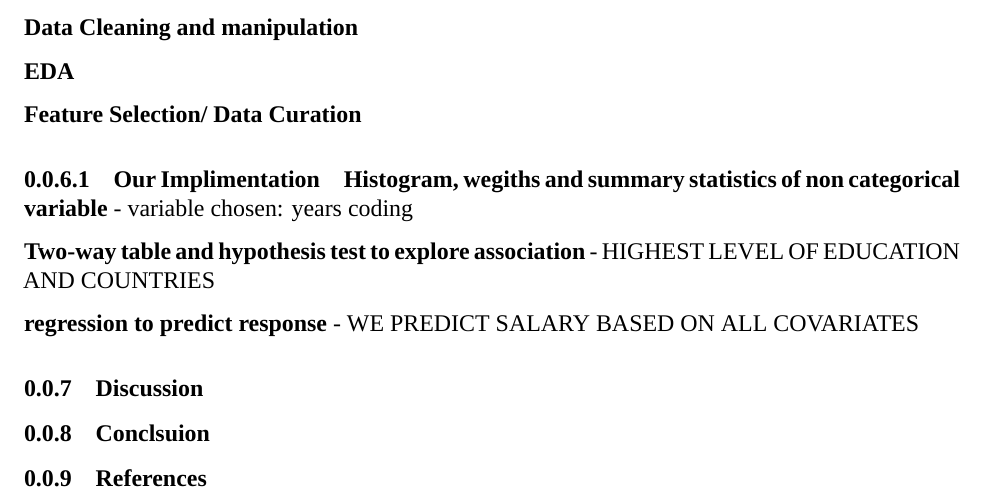
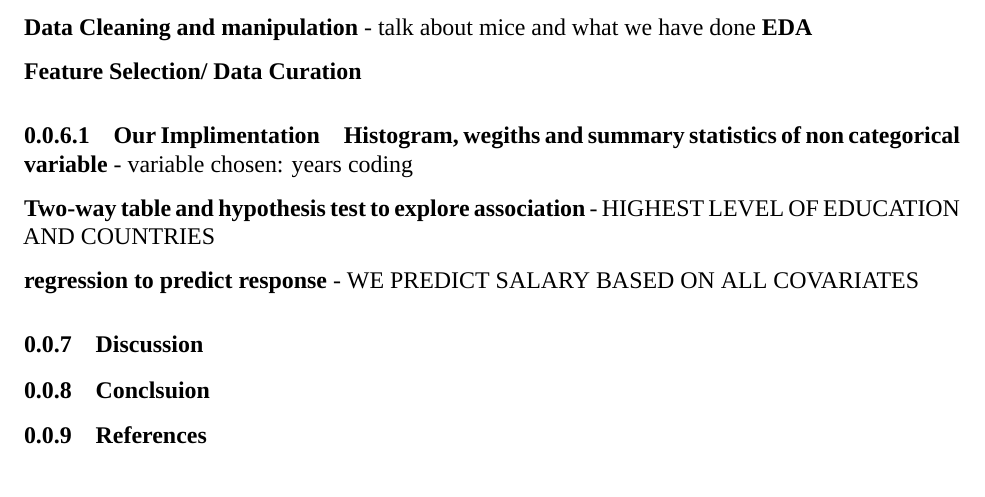
Before and after one commit to JohnBenson-macq/STAT8101_Group_Assignment, an R Markdown document (Group_Project.Rmd): part of page 4 of 4, cut at the place of the change. Rendered offline with R 4.5, knitr and Pandoc, then LaTeX, with nearby package versions; a font, style sheet, LaTeX package, included part or bibliography that could not be used is replaced or left out.

Commit message:
Update Group_Project.Rmd

```diff
--- a/Group_Project.Rmd
+++ b/Group_Project.Rmd
@@ -99,7 +99,7 @@ Non-respondents of the emailed survey received follow-up communications, includi
 - of our data
 
 **Data Cleaning and manipulation**
-
+- talk about mice and what we have done
 **EDA**
 
 **Feature Selection/ Data Curation**
```
